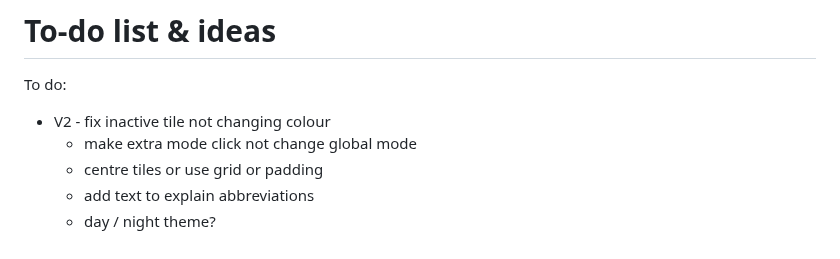
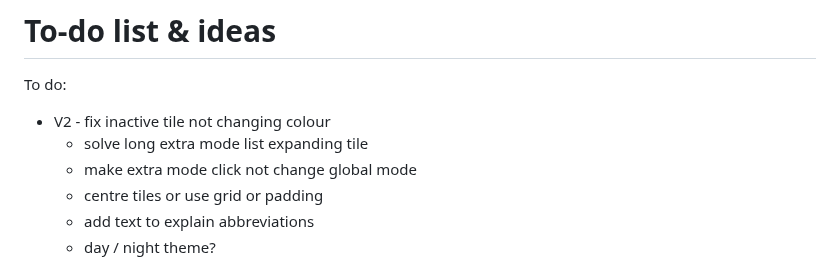
Before and after one commit to G1OJS/BandOpticon, a Markdown page: Change History.md, the part around one of its changes. GitHub-like rendering.

```diff
--- a/Change History.md
+++ b/Change History.md
@@ -119,6 +117,7 @@ Additional labels for pre-release and build metadata are available as extensions
 
 To do:
   - V2 - fix inactive tile not changing colour
+       - solve long extra mode list expanding tile
        - make extra mode click not change global mode
        - centre tiles or use grid or padding
        - add text to explain abbreviations
```
Also changed, not shown: other parts of Change History.md (+0 -2 lines).
